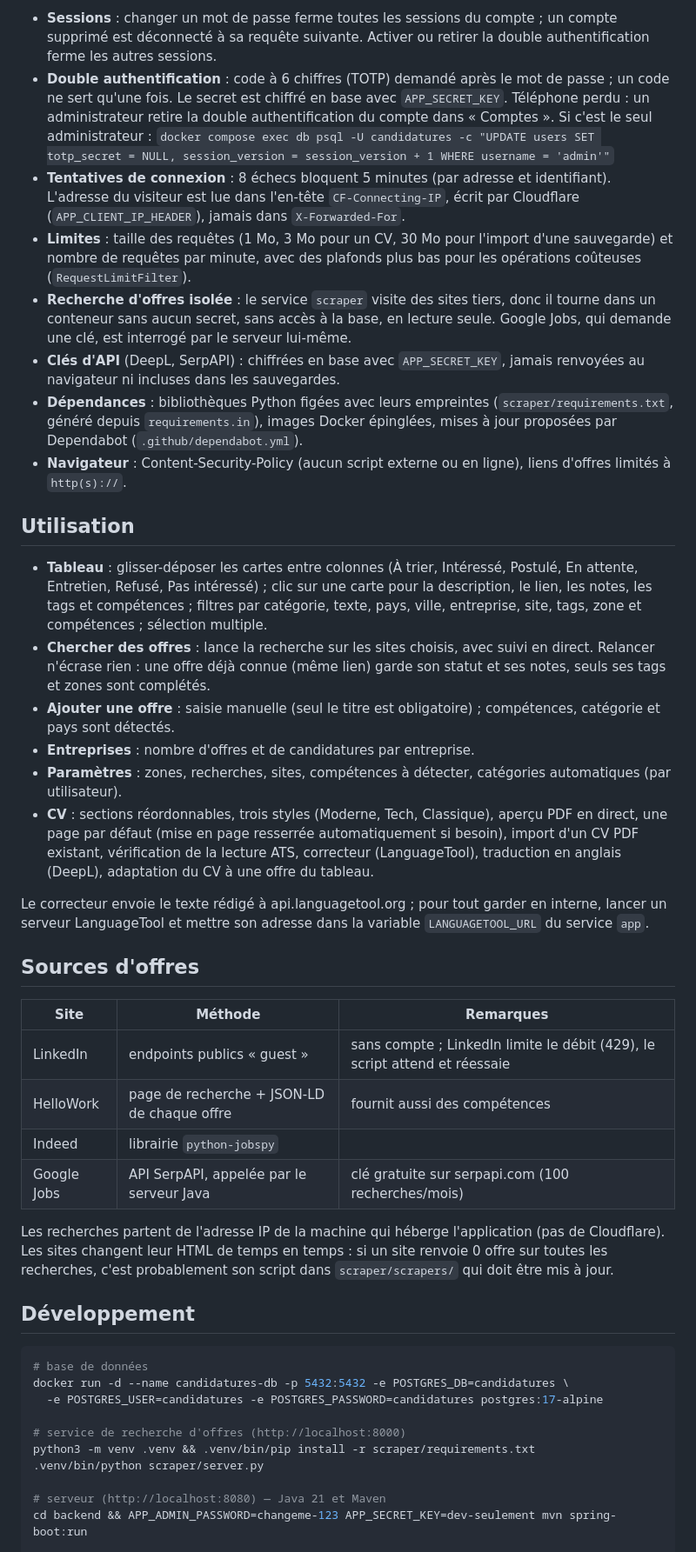
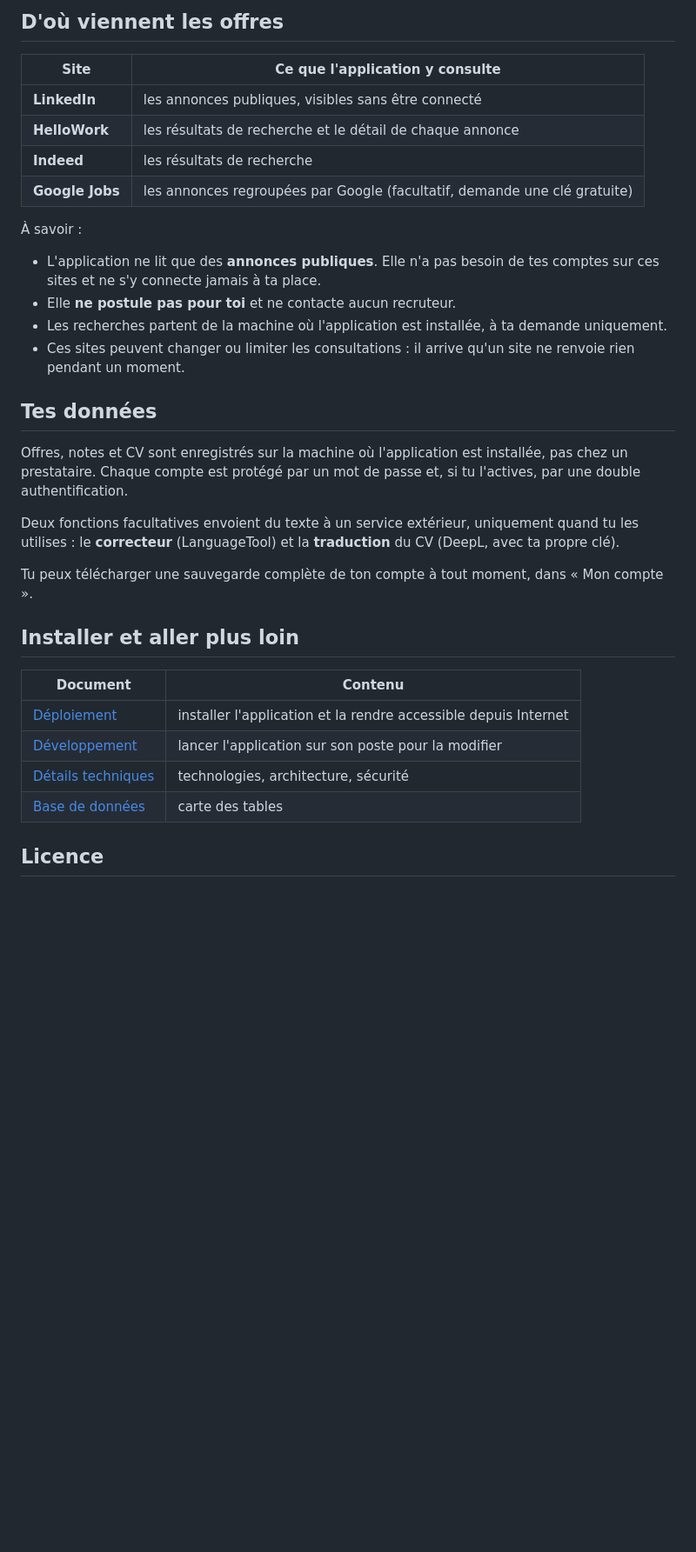
Before and after one commit to MrAmarok/slimy-career, a Markdown page: README.md, the part around one of its changes. Shown at 87% size. GitHub-like rendering; blank space fills up the shorter version.

````diff
--- a/README.md
+++ b/README.md
@@ -54,65 +50,39 @@ recherche sont repris ; les clés d'API ne sont pas exportées (elles vont dans
 
-- **Sessions** : changer un mot de passe ferme toutes les sessions du compte ; un compte supprimé est déconnecté
-  à sa requête suivante. Activer ou retirer la double authentification ferme les autres sessions.
-- **Double authentification** : code à 6 chiffres (TOTP) demandé après le mot de passe ; un code ne sert qu'une fois.
-  Le secret est chiffré en base avec `APP_SECRET_KEY`. Téléphone perdu : un administrateur retire la double
-  authentification du compte dans « Comptes ». Si c'est le seul administrateur :
-  `docker compose exec db psql -U candidatures -c "UPDATE users SET totp_secret = NULL, session_version = session_version + 1 WHERE username = 'admin'"`
-- **Tentatives de connexion** : 8 échecs bloquent 5 minutes (par adresse et identifiant). L'adresse du visiteur est
-  lue dans l'en-tête `CF-Connecting-IP`, écrit par Cloudflare (`APP_CLIENT_IP_HEADER`), jamais dans `X-Forwarded-For`.
-- **Limites** : taille des requêtes (1 Mo, 3 Mo pour un CV, 30 Mo pour l'import d'une sauvegarde) et nombre de
-  requêtes par minute, avec des plafonds plus bas pour les opérations coûteuses (`RequestLimitFilter`).
-- **Recherche d'offres isolée** : le service `scraper` visite des sites tiers, donc il tourne dans un conteneur
-  sans aucun secret, sans accès à la base, en lecture seule. Google Jobs, qui demande une clé, est interrogé par le
-  serveur lui-même.
-- **Clés d'API** (DeepL, SerpAPI) : chiffrées en base avec `APP_SECRET_KEY`, jamais renvoyées au navigateur ni
-  incluses dans les sauvegardes.
-- **Dépendances** : bibliothèques Python figées avec leurs empreintes (`scraper/requirements.txt`, généré depuis
-  `requirements.in`), images Docker épinglées, mises à jour proposées par Dependabot (`.github/dependabot.yml`).
-- **Navigateur** : Content-Security-Policy (aucun script externe ou en ligne), liens d'offres limités à
-  `http(s)://`.
+## D'où viennent les offres
 
-## Utilisation
+| Site | Ce que l'application y consulte |
+|---|---|
+| **LinkedIn** | les annonces publiques, visibles sans être connecté |
+| **HelloWork** | les résultats de recherche et le détail de chaque annonce |
+| **Indeed** | les résultats de recherche |
+| **Google Jobs** | les annonces regroupées par Google (facultatif, demande une clé gratuite) |
 
-- **Tableau** : glisser-déposer les cartes entre colonnes (À trier, Intéressé, Postulé, En attente, Entretien,
-  Refusé, Pas intéressé) ; clic sur une carte pour la description, le lien, les notes, les tags et compétences ;
-  filtres par catégorie, texte, pays, ville, entreprise, site, tags, zone et compétences ; sélection multiple.
-- **Chercher des offres** : lance la recherche sur les sites choisis, avec suivi en direct. Relancer n'écrase rien :
-  une offre déjà connue (même lien) garde son statut et ses notes, seuls ses tags et zones sont complétés.
-- **Ajouter une offre** : saisie manuelle (seul le titre est obligatoire) ; compétences, catégorie et pays sont détectés.
-- **Entreprises** : nombre d'offres et de candidatures par entreprise.
-- **Paramètres** : zones, recherches, sites, compétences à détecter, catégories automatiques (par utilisateur).
-- **CV** : sections réordonnables, trois styles (Moderne, Tech, Classique), aperçu PDF en direct, une page par
-  défaut (mise en page resserrée automatiquement si besoin), import d'un CV PDF existant, vérification de la lecture
-  ATS, correcteur (LanguageTool), traduction en anglais (DeepL), adaptation du CV à une offre du tableau.
+À savoir :
 
-Le correcteur envoie le texte rédigé à api.languagetool.org ; pour tout garder en interne, lancer un serveur
-LanguageTool et mettre son adresse dans la variable `LANGUAGETOOL_URL` du service `app`.
+- L'application ne lit que des **annonces publiques**. Elle n'a pas besoin de tes comptes sur ces sites et ne s'y
+  connecte jamais à ta place.
+- Elle **ne postule pas pour toi** et ne contacte aucun recruteur.
+- Les recherches partent de la machine où l'application est installée, à ta demande uniquement.
+- Ces sites peuvent changer ou limiter les consultations : il arrive qu'un site ne renvoie rien pendant un moment.
 
-## Sources d'offres
+## Tes données
 
-| Site | Méthode | Remarques |
-|---|---|---|
-| LinkedIn | endpoints publics « guest » | sans compte ; LinkedIn limite le débit (429), le script attend et réessaie |
-| HelloWork | page de recherche + JSON-LD de chaque offre | fournit aussi des compétences |
-| Indeed | librairie `python-jobspy` | |
-| Google Jobs | API SerpAPI, appelée par le serveur Java | clé gratuite sur serpapi.com (100 recherches/mois) |
+Offres, notes et CV sont enregistrés sur la machine où l'application est installée, pas chez un prestataire.
+Chaque compte est protégé par un mot de passe et, si tu l'actives, par une double authentification.
 
-Les recherches partent de l'adresse IP de la machine qui héberge l'application (pas de Cloudflare). Les sites
-changent leur HTML de temps en temps : si un site renvoie 0 offre sur toutes les recherches, c'est probablement
-son script dans `scraper/scrapers/` qui doit être mis à jour.
+Deux fonctions facultatives envoient du texte à un service extérieur, uniquement quand tu les utilises :
+le **correcteur** (LanguageTool) et la **traduction** du CV (DeepL, avec ta propre clé).
 
-## Développement
+Tu peux télécharger une sauvegarde complète de ton compte à tout moment, dans « Mon compte ».
 
-```bash
-# base de données
-docker run -d --name candidatures-db -p 5432:5432 -e POSTGRES_DB=candidatures \
-  -e POSTGRES_USER=candidatures -e POSTGRES_PASSWORD=candidatures postgres:17-alpine
+## Installer et aller plus loin
 
-# service de recherche d'offres (http://localhost:8000)
-python3 -m venv .venv && .venv/bin/pip install -r scraper/requirements.txt
-.venv/bin/python scraper/server.py
+| Document | Contenu |
+|---|---|
+| [Déploiement](docs/deploiement.md) | installer l'application et la rendre accessible depuis Internet |
+| [Développement](docs/developpement.md) | lancer l'application sur son poste pour la modifier |
+| [Détails techniques](docs/technique.md) | technologies, architecture, sécurité |
+| [Base de données](docs/base-de-donnees.md) | carte des tables |
 
-# serveur (http://localhost:8080) — Java 21 et Maven
-cd backend && APP_ADMIN_PASSWORD=changeme-123 APP_SECRET_KEY=dev-seulement mvn spring-boot:run
+## Licence
 
````
Also changed, not shown: other parts of README.md (+40 -62 lines), docs/technique.md (added, +89 -0 lines), docs/images/tableau-sombre.png (added), docs/images/tableau.png (added), 2 other files.
